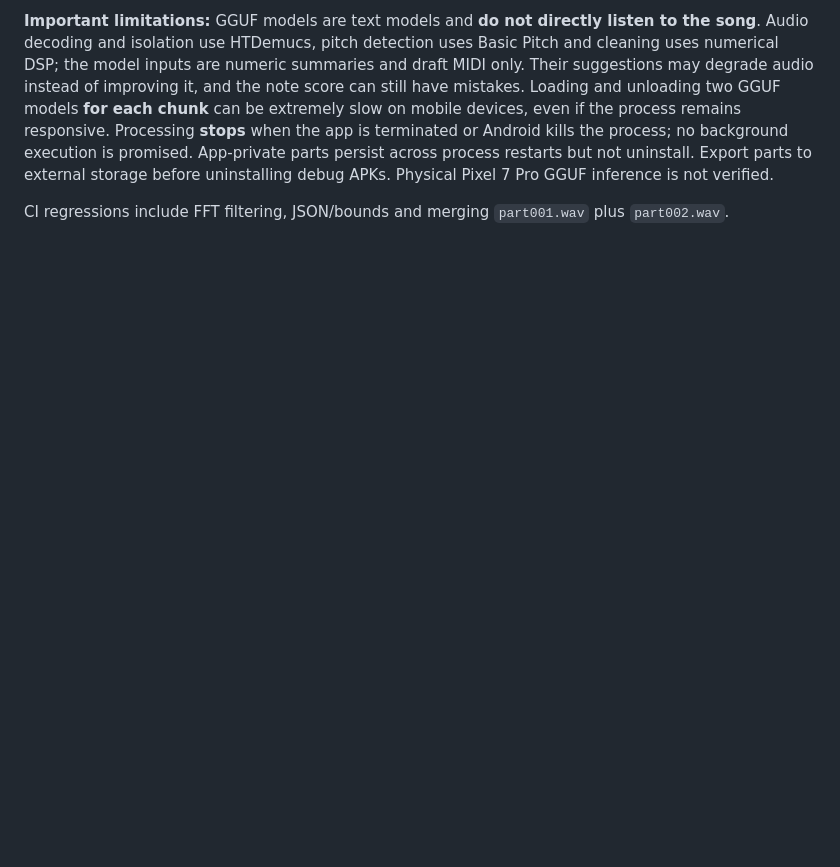
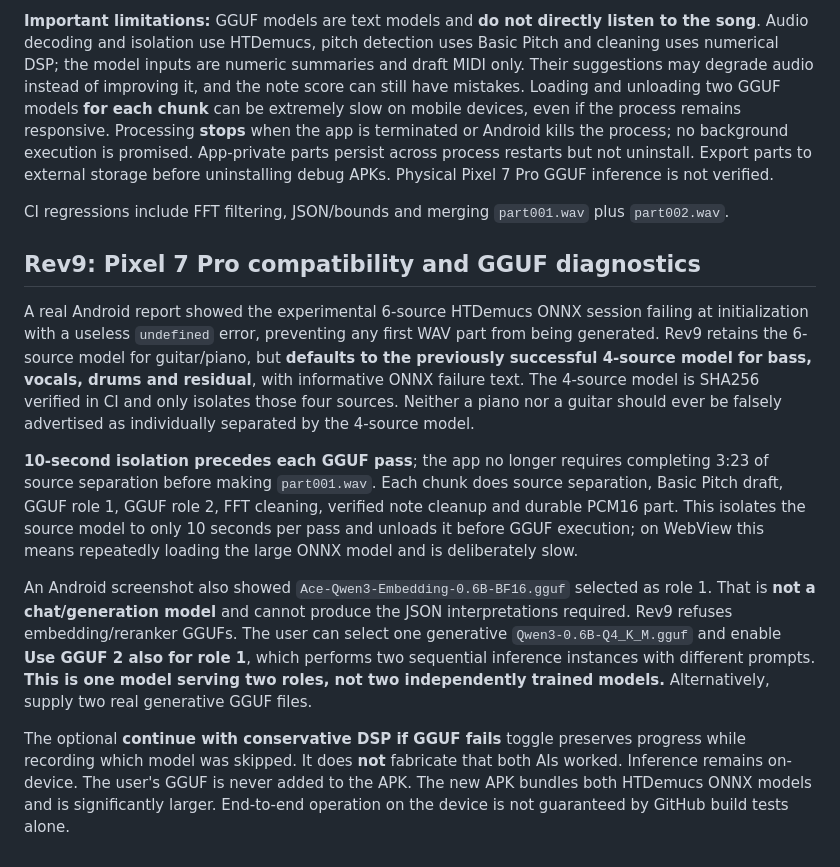
Before and after one commit to Frak89/AmpySongScriber, a Markdown page: unified/README.md, the part around the change. Drawn GitHub-style; blank space fills up the shorter version.

Commit message:
Document Rev9 4-stem Android fallback, per-chunk isolation, generative GGUF validation and honest DSP fallback

```diff
--- a/unified/README.md
+++ b/unified/README.md
@@ -78,3 +78,13 @@ For every 10-second chunk of one real HTDemucs 6s isolated source:
 **Important limitations:** GGUF models are text models and **do not directly listen to the song**. Audio decoding and isolation use HTDemucs, pitch detection uses Basic Pitch and cleaning uses numerical DSP; the model inputs are numeric summaries and draft MIDI only. Their suggestions may degrade audio instead of improving it, and the note score can still have mistakes. Loading and unloading two GGUF models **for each chunk** can be extremely slow on mobile devices, even if the process remains responsive. Processing **stops** when the app is terminated or Android kills the process; no background execution is promised. App-private parts persist across process restarts but not uninstall. Export parts to external storage before uninstalling debug APKs. Physical Pixel 7 Pro GGUF inference is not verified.
 
 CI regressions include FFT filtering, JSON/bounds and merging `part001.wav` plus `part002.wav`.
+
+## Rev9: Pixel 7 Pro compatibility and GGUF diagnostics
+
+A real Android report showed the experimental 6-source HTDemucs ONNX session failing at initialization with a useless `undefined` error, preventing any first WAV part from being generated. Rev9 retains the 6-source model for guitar/piano, but **defaults to the previously successful 4-source model for bass, vocals, drums and residual**, with informative ONNX failure text. The 4-source model is SHA256 verified in CI and only isolates those four sources. Neither a piano nor a guitar should ever be falsely advertised as individually separated by the 4-source model.
+
+**10-second isolation precedes each GGUF pass**; the app no longer requires completing 3:23 of source separation before making `part001.wav`. Each chunk does source separation, Basic Pitch draft, GGUF role 1, GGUF role 2, FFT cleaning, verified note cleanup and durable PCM16 part. This isolates the source model to only 10 seconds per pass and unloads it before GGUF execution; on WebView this means repeatedly loading the large ONNX model and is deliberately slow.
+
+An Android screenshot also showed `Ace-Qwen3-Embedding-0.6B-BF16.gguf` selected as role 1. That is **not a chat/generation model** and cannot produce the JSON interpretations required. Rev9 refuses embedding/reranker GGUFs. The user can select one generative `Qwen3-0.6B-Q4_K_M.gguf` and enable **Use GGUF 2 also for role 1**, which performs two sequential inference instances with different prompts. **This is one model serving two roles, not two independently trained models.** Alternatively, supply two real generative GGUF files.
+
+The optional **continue with conservative DSP if GGUF fails** toggle preserves progress while recording which model was skipped. It does **not** fabricate that both AIs worked. Inference remains on-device. The user's GGUF is never added to the APK. The new APK bundles both HTDemucs ONNX models and is significantly larger. End-to-end operation on the device is not guaranteed by GitHub build tests alone.
```
